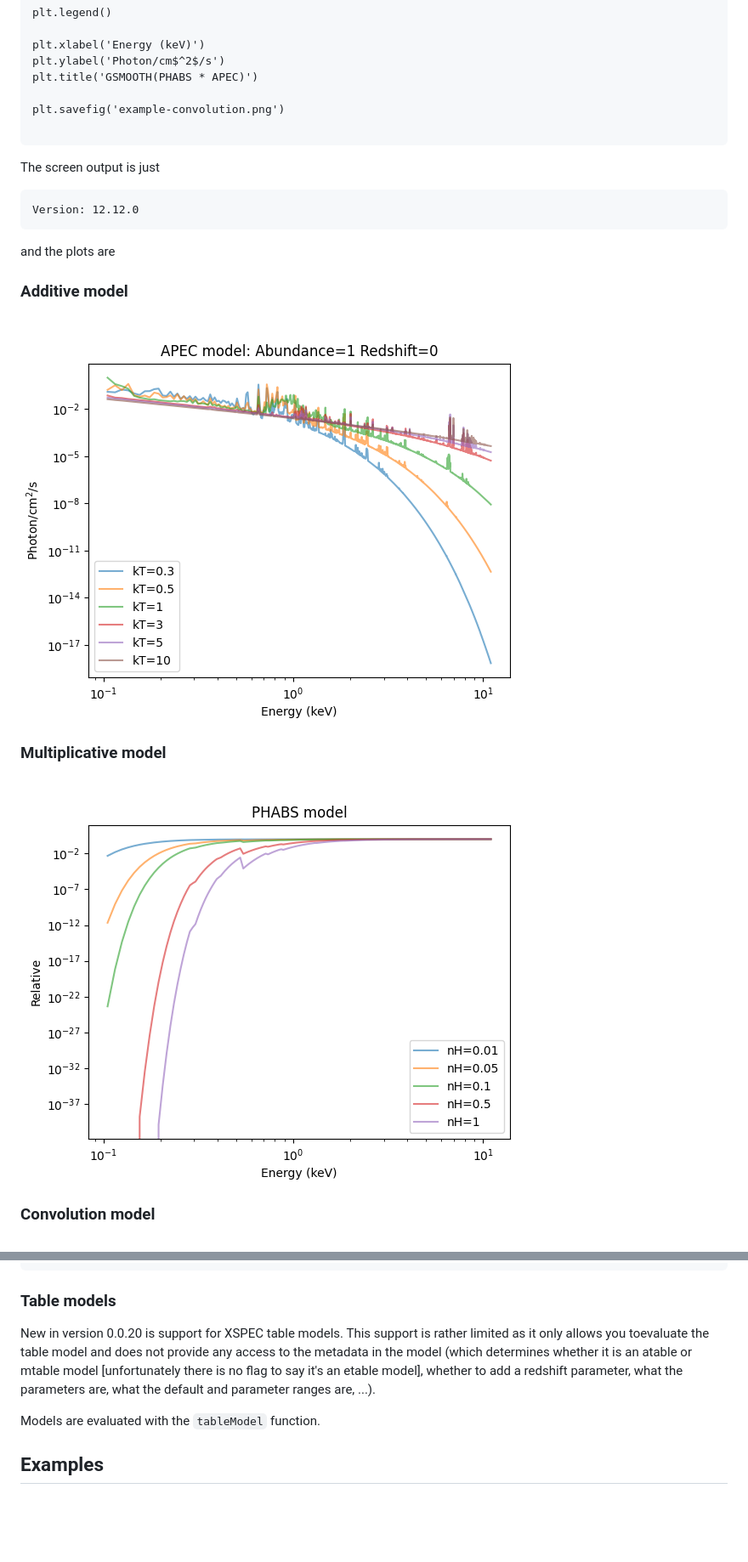
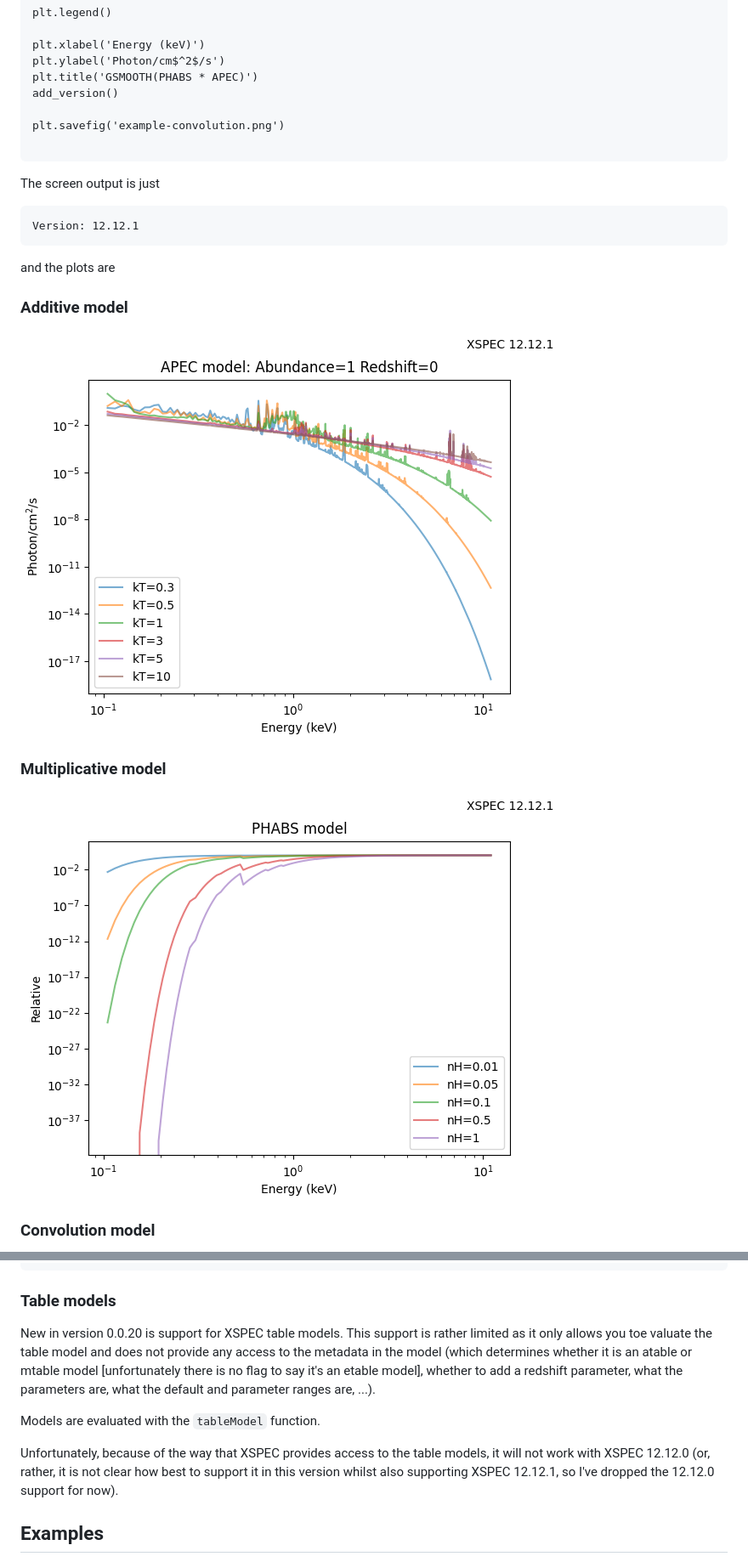
Before and after one commit to cxcsds/xspec-models-cxc, a Markdown page: README.md, 2 parts joined by grey strips. Shown at 85% size. Rendered like a GitHub page; pictures changed too: scripts/example-additive.png, scripts/example-multiplicative.png; blank space fills up the shorter version.

````diff
--- a/README.md
+++ b/README.md
@@ -143,6 +171,7 @@ plt.legend()
 plt.xlabel('Energy (keV)')
 plt.ylabel('Photon/cm$^2$/s')
 plt.title('GSMOOTH(PHABS * APEC)')
+add_version()
 
 plt.savefig('example-convolution.png')
 
@@ -151,7 +180,7 @@ plt.savefig('example-convolution.png')
 The screen output is just
 
 ```
-Version: 12.12.0
+Version: 12.12.1
 ```
 
 and the plots are
@@ -235,13 +266,19 @@ hardmax=20.0, delta=0.001), XSPECParameter(paramtype=<ParamType.Default: 1>, nam
 ### Table models
 
 New in version 0.0.20 is support for XSPEC table models. This support is
-rather limited as it only allows you toevaluate the table model and does
+rather limited as it only allows you toe valuate the table model and does
 not provide any access to the metadata in the model (which determines
 whether it is an atable or mtable model [unfortunately there is no flag
 to say it's an etable model], whether to add a redshift parameter, what
 the parameters are, what the default and parameter ranges are, ...).
 
 Models are evaluated with the `tableModel` function.
+
+Unfortunately, because of the way that XSPEC provides access to the
+table models, it will not work with XSPEC 12.12.0 (or, rather, it is
+not clear how best to support it in this version whilst also
+supporting XSPEC 12.12.1, so I've dropped the 12.12.0 support for
+now).
 
 ## Examples
 
````
Also changed, not shown: other parts of README.md (+55 -8 lines), scripts/example-convolution.png, scripts/smaug.png (added), 7 other files.
